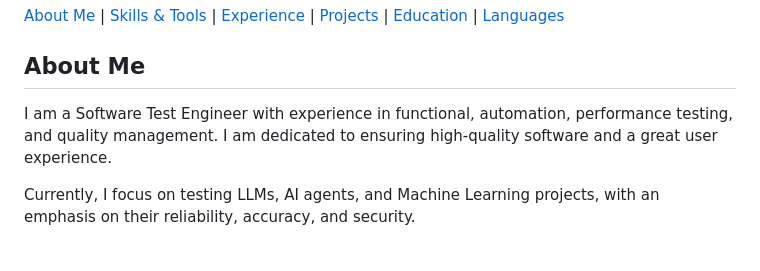
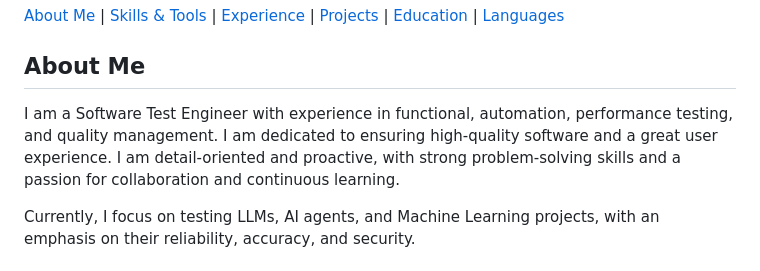
Before and after one commit to serhiismetanskyi/serhiismetanskyi.cv, a Markdown page: README.md, the part around the change. GitHub-like rendering.

```diff
--- a/README.md
+++ b/README.md
@@ -6,7 +6,7 @@
 
 ## About Me
 
-I am a Software Test Engineer with experience in functional, automation, performance testing, and quality management. I am dedicated to ensuring high-quality software and a great user experience.
+I am a Software Test Engineer with experience in functional, automation, performance testing, and quality management. I am dedicated to ensuring high-quality software and a great user experience. I am detail-oriented and proactive, with strong problem-solving skills and a passion for collaboration and continuous learning.
 
 Currently, I focus on testing LLMs, AI agents, and Machine Learning projects, with an emphasis on their reliability, accuracy, and security.
 
```
